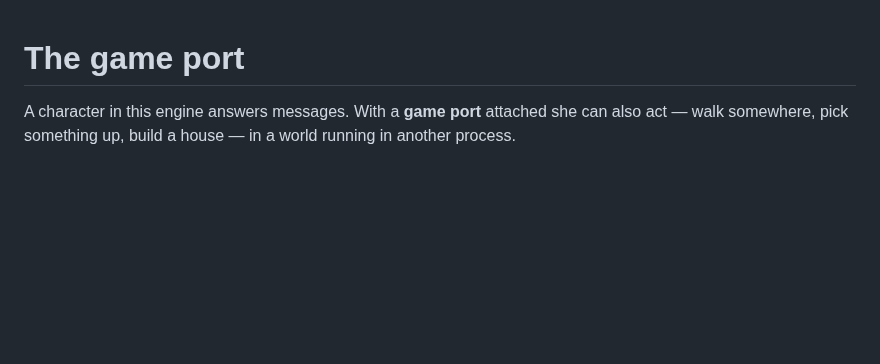
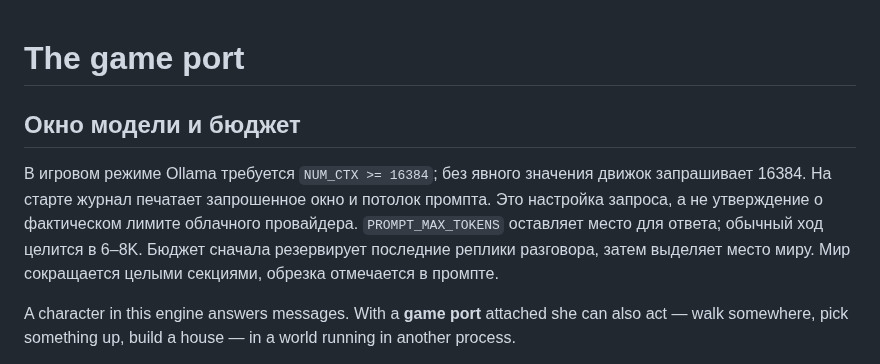
Before and after one commit to HontoUKI/M.A.R.I.A.-Micro-Engine, a Markdown page: docs/GAME_PORT.md, the part around the change. GitHub-like rendering; blank space fills up the shorter version.

Commit message:
Document game context requirements and conversation budget

```diff
--- a/docs/GAME_PORT.md
+++ b/docs/GAME_PORT.md
@@ -1,4 +1,13 @@
 # The game port
+
+## Окно модели и бюджет
+
+В игровом режиме Ollama требуется `NUM_CTX >= 16384`; без явного значения движок
+запрашивает 16384. На старте журнал печатает запрошенное окно и потолок промпта.
+Это настройка запроса, а не утверждение о фактическом лимите облачного провайдера.
+`PROMPT_MAX_TOKENS` оставляет место для ответа; обычный ход целится в 6–8K.
+Бюджет сначала резервирует последние реплики разговора, затем выделяет место миру.
+Мир сокращается целыми секциями, обрезка отмечается в промпте.
 
 A character in this engine answers messages. With a **game port** attached she
 can also act — walk somewhere, pick something up, build a house — in a world
```
